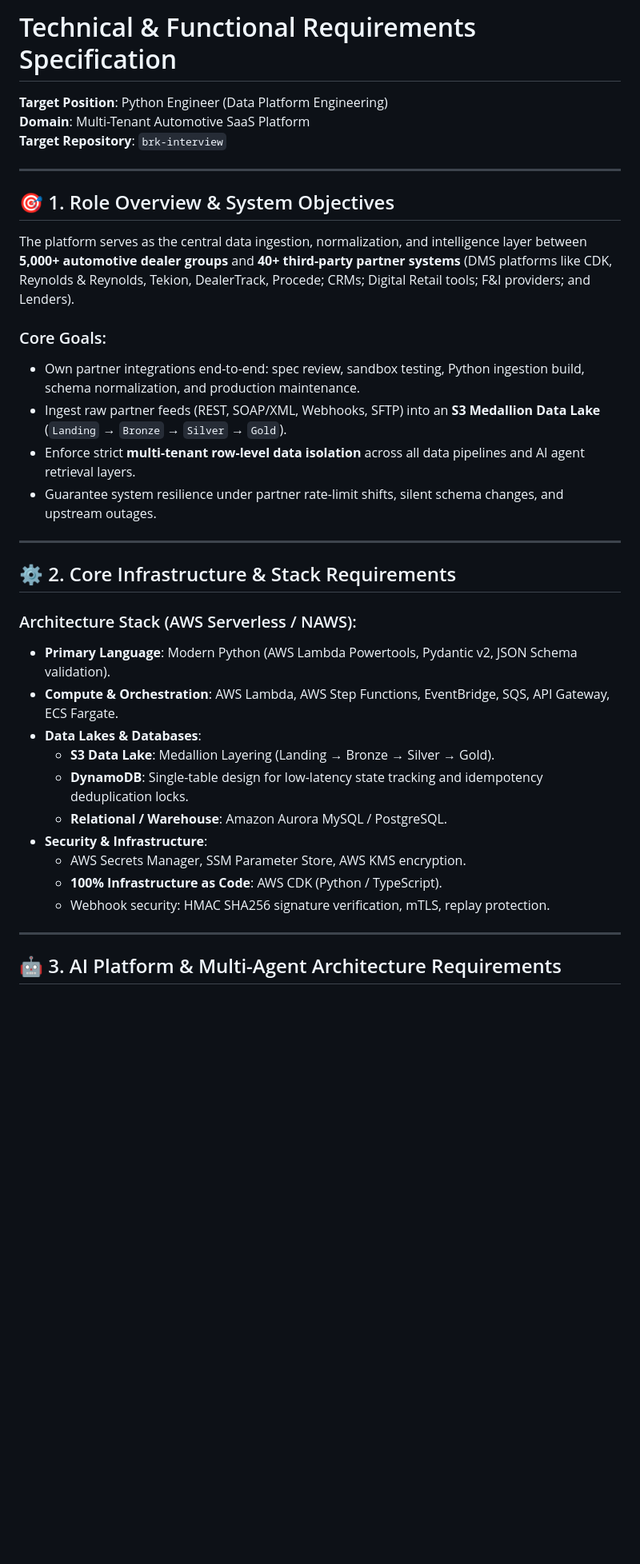
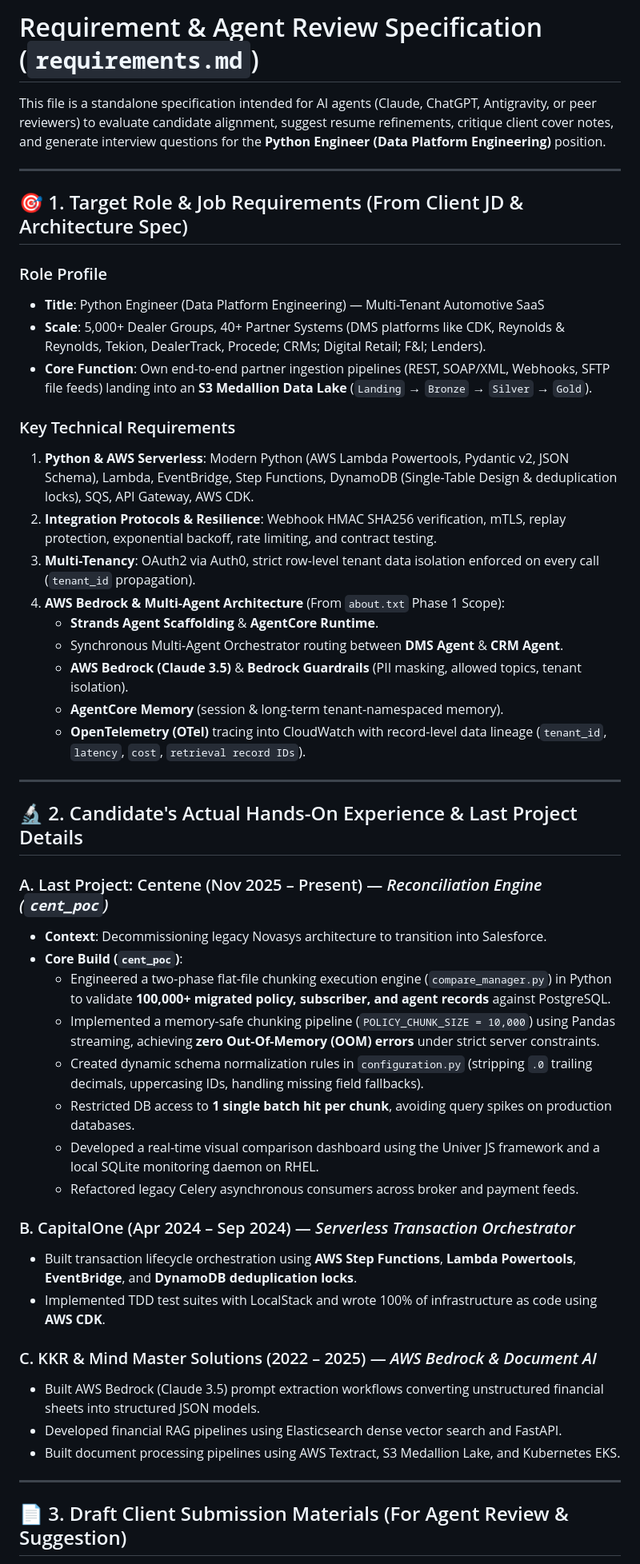
Before and after one commit to nishantsaxena888/brk-interview, a Markdown page: requirements.md, the part around one of its changes. Shown at 80% size. Rendered like a GitHub page; blank space fills up the shorter version.

Commit message:
Update requirement.md and requirements.md as master agent review specifications

```diff
--- a/requirements.md
+++ b/requirements.md
@@ -1,38 +1,51 @@
-# Technical & Functional Requirements Specification
+# Requirement & Agent Review Specification (`requirements.md`)
 
-**Target Position**: Python Engineer (Data Platform Engineering)
-**Domain**: Multi-Tenant Automotive SaaS Platform
-**Target Repository**: `brk-interview`
+This file is a standalone specification intended for AI agents (Claude, ChatGPT, Antigravity, or peer reviewers) to evaluate candidate alignment, suggest resume refinements, critique client cover notes, and generate interview questions for the **Python Engineer (Data Platform Engineering)** position.
 
 ---
 
-## 🎯 1. Role Overview & System Objectives
+## 🎯 1. Target Role & Job Requirements (From Client JD & Architecture Spec)
 
-The platform serves as the central data ingestion, normalization, and intelligence layer between **5,000+ automotive dealer groups** and **40+ third-party partner systems** (DMS platforms like CDK, Reynolds & Reynolds, Tekion, DealerTrack, Procede; CRMs; Digital Retail tools; F&I providers; and Lenders).
+### Role Profile
+* **Title**: Python Engineer (Data Platform Engineering) — Multi-Tenant Automotive SaaS
+* **Scale**: 5,000+ Dealer Groups, 40+ Partner Systems (DMS platforms like CDK, Reynolds & Reynolds, Tekion, DealerTrack, Procede; CRMs; Digital Retail; F&I; Lenders).
+* **Core Function**: Own end-to-end partner ingestion pipelines (REST, SOAP/XML, Webhooks, SFTP file feeds) landing into an **S3 Medallion Data Lake** (`Landing` → `Bronze` → `Silver` → `Gold`).
 
-### Core Goals:
-- Own partner integrations end-to-end: spec review, sandbox testing, Python ingestion build, schema normalization, and production maintenance.
-- Ingest raw partner feeds (REST, SOAP/XML, Webhooks, SFTP) into an **S3 Medallion Data Lake** (`Landing` → `Bronze` → `Silver` → `Gold`).
-- Enforce strict **multi-tenant row-level data isolation** across all data pipelines and AI agent retrieval layers.
-- Guarantee system resilience under partner rate-limit shifts, silent schema changes, and upstream outages.
+### Key Technical Requirements
+1. **Python & AWS Serverless**: Modern Python (AWS Lambda Powertools, Pydantic v2, JSON Schema), Lambda, EventBridge, Step Functions, DynamoDB (Single-Table Design & deduplication locks), SQS, API Gateway, AWS CDK.
+2. **Integration Protocols & Resilience**: Webhook HMAC SHA256 verification, mTLS, replay protection, exponential backoff, rate limiting, and contract testing.
+3. **Multi-Tenancy**: OAuth2 via Auth0, strict row-level tenant data isolation enforced on every call (`tenant_id` propagation).
+4. **AWS Bedrock & Multi-Agent Architecture** (From `about.txt` Phase 1 Scope):
+   - **Strands Agent Scaffolding** & **AgentCore Runtime**.
+   - Synchronous Multi-Agent Orchestrator routing between **DMS Agent** & **CRM Agent**.
+   - **AWS Bedrock (Claude 3.5)** & **Bedrock Guardrails** (PII masking, allowed topics, tenant isolation).
+   - **AgentCore Memory** (session & long-term tenant-namespaced memory).
+   - **OpenTelemetry (OTel)** tracing into CloudWatch with record-level data lineage (`tenant_id`, `latency`, `cost`, `retrieval record IDs`).
 
 ---
 
-## ⚙️ 2. Core Infrastructure & Stack Requirements
+## 🔬 2. Candidate's Actual Hands-On Experience & Last Project Details
 
-### Architecture Stack (AWS Serverless / NAWS):
-- **Primary Language**: Modern Python (AWS Lambda Powertools, Pydantic v2, JSON Schema validation).
-- **Compute & Orchestration**: AWS Lambda, AWS Step Functions, EventBridge, SQS, API Gateway, ECS Fargate.
-- **Data Lakes & Databases**:
-  - **S3 Data Lake**: Medallion Layering (Landing → Bronze → Silver → Gold).
-  - **DynamoDB**: Single-table design for low-latency state tracking and idempotency deduplication locks.
-  - **Relational / Warehouse**: Amazon Aurora MySQL / PostgreSQL.
-- **Security & Infrastructure**:
-  - AWS Secrets Manager, SSM Parameter Store, AWS KMS encryption.
-  - **100% Infrastructure as Code**: AWS CDK (Python / TypeScript).
-  - Webhook security: HMAC SHA256 signature verification, mTLS, replay protection.
+### A. Last Project: Centene (Nov 2025 – Present) — *Reconciliation Engine (`cent_poc`)*
+* **Context**: Decommissioning legacy Novasys architecture to transition into Salesforce.
+* **Core Build (`cent_poc`)**:
+  - Engineered a two-phase flat-file chunking execution engine (`compare_manager.py`) in Python to validate **100,000+ migrated policy, subscriber, and agent records** against PostgreSQL.
+  - Implemented a memory-safe chunking pipeline (`POLICY_CHUNK_SIZE = 10,000`) using Pandas streaming, achieving **zero Out-Of-Memory (OOM) errors** under strict server constraints.
+  - Created dynamic schema normalization rules in `configuration.py` (stripping `.0` trailing decimals, uppercasing IDs, handling missing field fallbacks).
+  - Restricted DB access to **1 single batch hit per chunk**, avoiding query spikes on production databases.
+  - Developed a real-time visual comparison dashboard using the Univer JS framework and a local SQLite monitoring daemon on RHEL.
+  - Refactored legacy Celery asynchronous consumers across broker and payment feeds.
+
+### B. CapitalOne (Apr 2024 – Sep 2024) — *Serverless Transaction Orchestrator*
+  - Built transaction lifecycle orchestration using **AWS Step Functions**, **Lambda Powertools**, **EventBridge**, and **DynamoDB deduplication locks**.
+  - Implemented TDD test suites with LocalStack and wrote 100% of infrastructure as code using **AWS CDK**.
+
+### C. KKR & Mind Master Solutions (2022 – 2025) — *AWS Bedrock & Document AI*
+  - Built AWS Bedrock (Claude 3.5) prompt extraction workflows converting unstructured financial sheets into structured JSON models.
+  - Developed financial RAG pipelines using Elasticsearch dense vector search and FastAPI.
+  - Built document processing pipelines using AWS Textract, S3 Medallion Lake, and Kubernetes EKS.
 
 ---
 
-## 🤖 3. AI Platform & Multi-Agent Architecture Requirements
+## 📄 3. Draft Client Submission Materials (For Agent Review & Suggestion)
 
```
Also changed, not shown: other parts of requirements.md (+17 -33 lines), requirement.md (+54 -58 lines).
